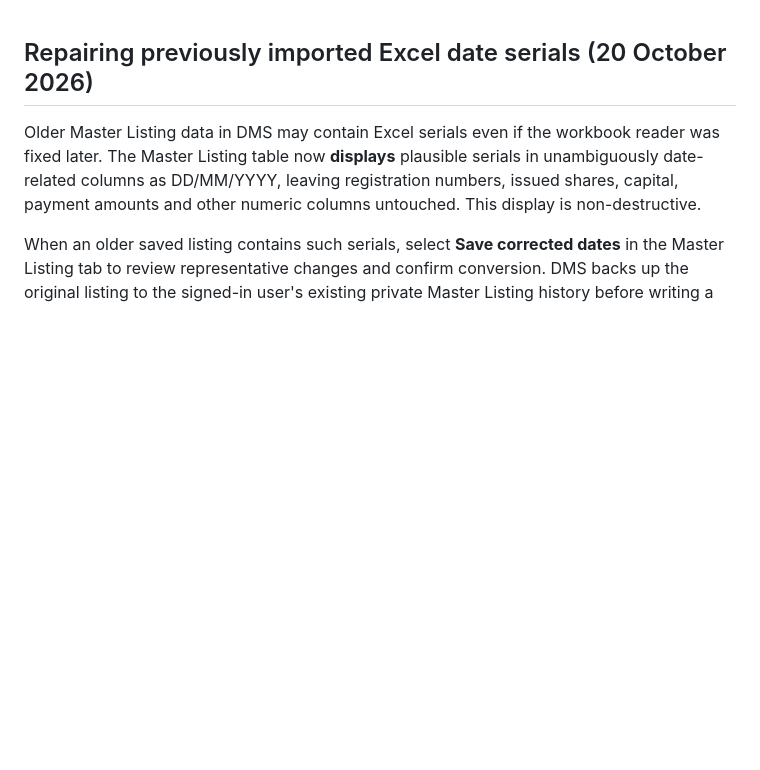
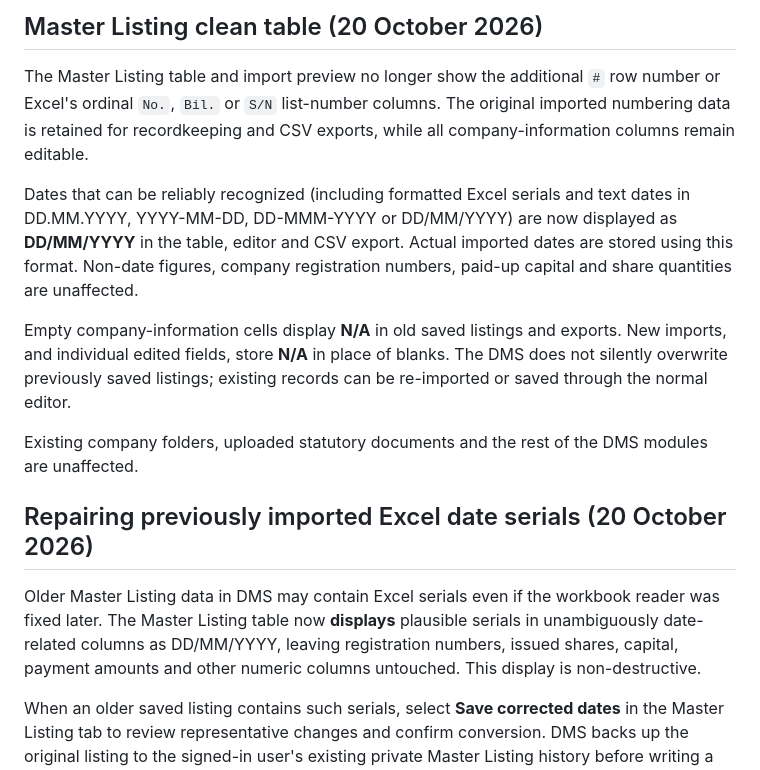
Before and after one commit to zenithloh1016/zhenli-unified-dms, a Markdown page: README.md, the part around the change. Drawn GitHub-style; blank space fills up the shorter version.

Commit message:
Document numbering removal, consistent Master Listing DD/MM/YYYY dates and N/A blank cells

```diff
--- a/README.md
+++ b/README.md
@@ -1,3 +1,24 @@
+## Master Listing clean table (20 October 2026)
+
+The Master Listing table and import preview no longer show the additional
+`#` row number or Excel's ordinal `No.`, `Bil.` or `S/N` list-number columns.
+The original imported numbering data is retained for recordkeeping and CSV
+exports, while all company-information columns remain editable.
+
+Dates that can be reliably recognized (including formatted Excel serials and
+text dates in DD.MM.YYYY, YYYY-MM-DD, DD-MMM-YYYY or DD/MM/YYYY) are now
+displayed as **DD/MM/YYYY** in the table, editor and CSV export. Actual
+imported dates are stored using this format. Non-date figures, company
+registration numbers, paid-up capital and share quantities are unaffected.
+
+Empty company-information cells display **N/A** in old saved listings and
+exports. New imports, and individual edited fields, store **N/A** in place
+of blanks. The DMS does not silently overwrite previously saved listings;
+existing records can be re-imported or saved through the normal editor.
+
+Existing company folders, uploaded statutory documents and the rest of the
+DMS modules are unaffected.
+
 ## Repairing previously imported Excel date serials (20 October 2026)
 
 Older Master Listing data in DMS may contain Excel serials even if the workbook
```
